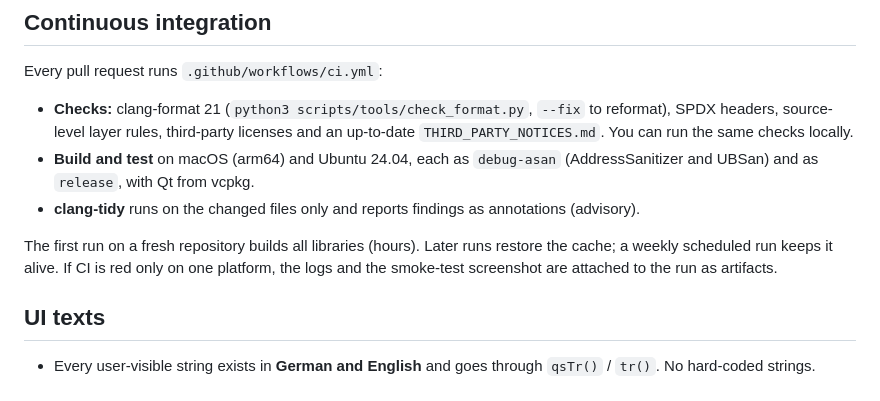
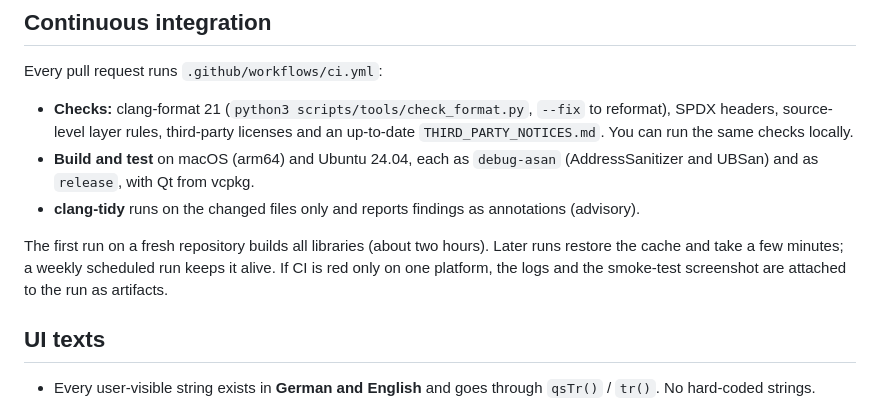
Before and after one commit to SloppyHenry/Fission359, a Markdown page: CONTRIBUTING.md, the part around the change. GitHub-like rendering.

```diff
--- a/CONTRIBUTING.md
+++ b/CONTRIBUTING.md
@@ -81,8 +81,8 @@ Every pull request runs `.github/workflows/ci.yml`:
   and UBSan) and as `release`, with Qt from vcpkg.
 - **clang-tidy** runs on the changed files only and reports findings as annotations (advisory).
 
-The first run on a fresh repository builds all libraries (hours). Later runs restore the cache;
-a weekly scheduled run keeps it alive. If CI is red only on one platform, the logs and the
+The first run on a fresh repository builds all libraries (about two hours). Later runs restore the
+cache and take a few minutes; a weekly scheduled run keeps it alive. If CI is red only on one platform, the logs and the
 smoke-test screenshot are attached to the run as artifacts.
 
 ## UI texts
```
Also changed, not shown: docs/adr/0005-ci-pipeline-und-zwischenspeicher.md (added, +37 -0 lines), docs/arbeitspakete/phase-0-fundament.md (+47 -3 lines).
